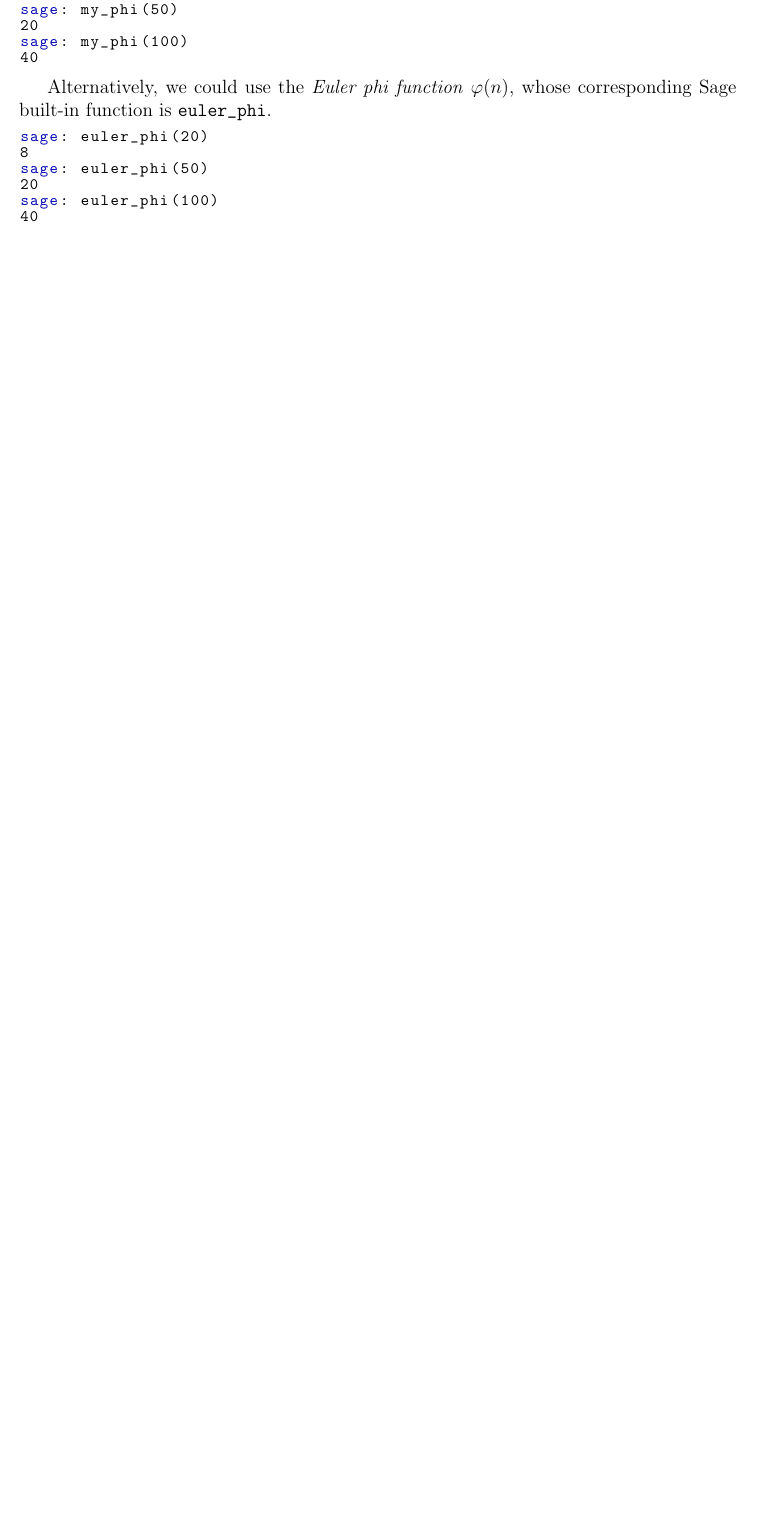
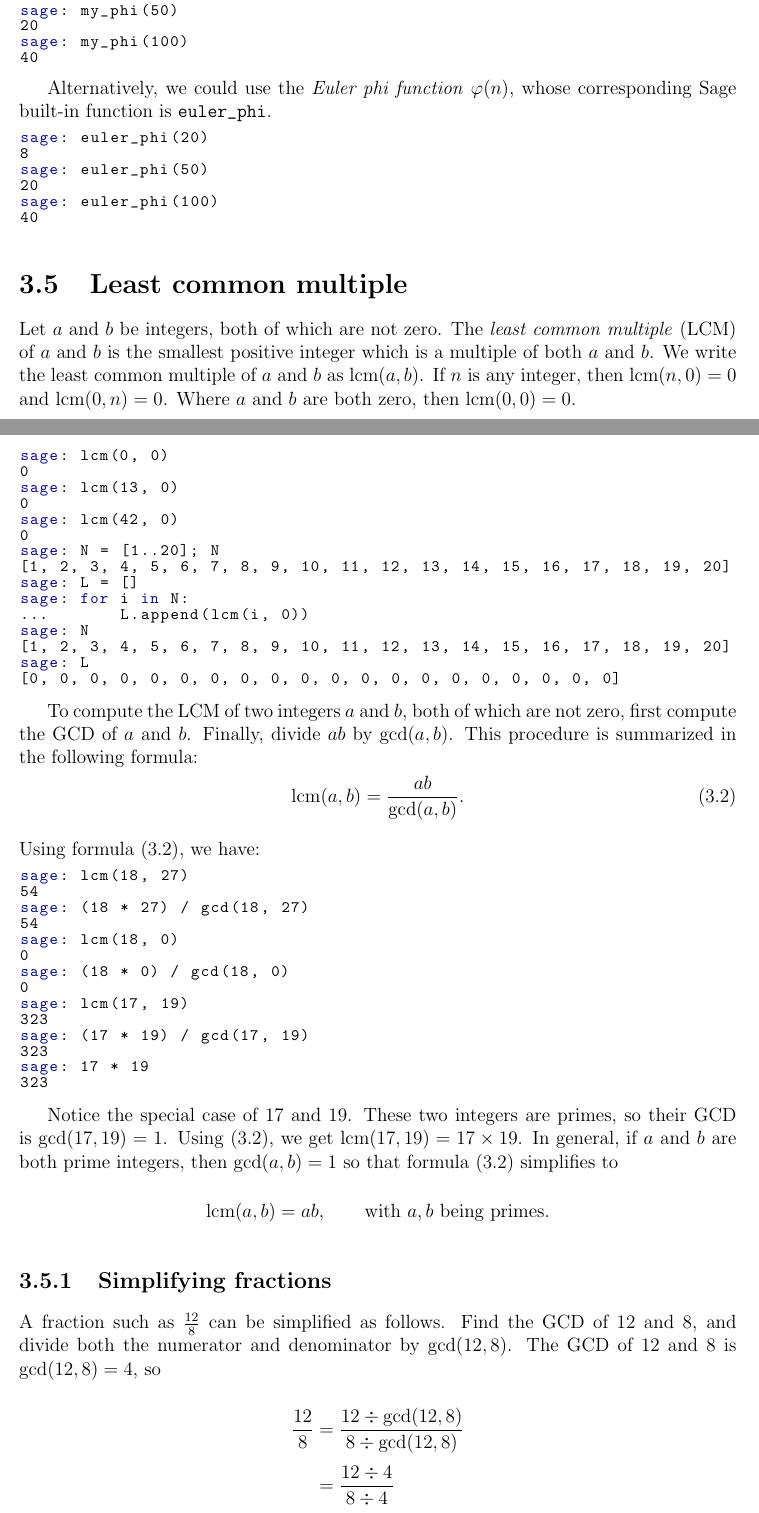
Before and after one commit to shanhaiying/high-school-sage, a LaTeX thesis (book.tex, which reads tex/number-theory.tex): part of page 21 of 49 before the commit and two parts of pages 21 and 22 of 51 after it, the two joined at a grey line, cut so that both start at the same text, the shorter picture padded with empty space. Compiled offline with pdfLaTeX.

Commit message:
section "Least common multiple"

```diff
--- a/tex/number-theory.tex
+++ b/tex/number-theory.tex
@@ -468,3 +468,96 @@ sage: euler_phi(50)
 sage: euler_phi(100)
 40
 \end{lstlisting}
+
+
+%%%%%%%%%%%%%%%%%%%%%%%%%%%%%%%%%%%%%%%%%%%%%%%%%%%%%%%%%%%%%%%%%%%%%%%%%%%
+
+\section{Least common multiple}
+
+Let $a$ and $b$ be integers, both of which are not zero. The
+\emph{least common multiple}~(LCM) of $a$ and $b$ is the smallest
+positive integer which is a multiple of both $a$ and $b$. We write the
+least common multiple of $a$ and $b$ as $\lcm(a, b)$. If $n$ is any
+integer, then $\lcm(n, 0) = 0$ and $\lcm(0, n) = 0$. Where $a$ and $b$
+are both zero, then $\lcm(0,0) = 0$.
+
+\begin{lstlisting}
+sage: lcm(0, 0)
+0
+sage: lcm(13, 0)
+0
+sage: lcm(42, 0)
+0
+sage: N = [1..20]; N
+[1, 2, 3, 4, 5, 6, 7, 8, 9, 10, 11, 12, 13, 14, 15, 16, 17, 18, 19, 20]
+sage: L = []
+sage: for i in N:
+...       L.append(lcm(i, 0))
+sage: N
+[1, 2, 3, 4, 5, 6, 7, 8, 9, 10, 11, 12, 13, 14, 15, 16, 17, 18, 19, 20]
+sage: L
+[0, 0, 0, 0, 0, 0, 0, 0, 0, 0, 0, 0, 0, 0, 0, 0, 0, 0, 0, 0]
+\end{lstlisting}
+
+To compute the LCM of two integers $a$ and $b$, both of which are not
+zero, first compute the GCD of $a$ and $b$. Finally, divide $ab$ by
+$\gcd(a,b)$. This procedure is summarized in the following formula:
+%
+\begin{equation}
+\label{eq:number_theory:formula_for_LCM}
+\lcm(a, b)
+=
+\frac{ab}{\gcd(a, b)}.
+\end{equation}
+%
+Using formula~(\ref{eq:number_theory:formula_for_LCM}), we have:
+%
+\begin{lstlisting}
+sage: lcm(18, 27)
+54
+sage: (18 * 27) / gcd(18, 27)
+54
+sage: lcm(18, 0)
+0
+sage: (18 * 0) / gcd(18, 0)
+0
+sage: lcm(17, 19)
+323
+sage: (17 * 19) / gcd(17, 19)
+323
+sage: 17 * 19
+323
+\end{lstlisting}
+
+Notice the special case of $17$ and $19$. These two integers are
+primes, so their GCD is $\gcd(17, 19) = 1$.
+Using~(\ref{eq:number_theory:formula_for_LCM}), we get
+$\lcm(17, 19) = 17 \times 19$. In general, if $a$ and $b$ are both
+prime integers, then $\gcd(a, b) = 1$ so that
+formula~(\ref{eq:number_theory:formula_for_LCM}) simplifies to
+\[
+\lcm(a, b)
+=
+ab,
+\qquad
+\text{with $a,b$ being primes}.
+\]
+
+
+%%%%%%%%%%%%%%%%%%%%%%%%%%%%%%%%%%%%%%%%%%%%%%%%%%%%%%%%%%%%%%%%%%%%%%%%%%%
+
+\subsection{Simplifying fractions}
+
+A fraction such as $\frac{12}{8}$ can be simplified as follows. Find
+the GCD of $12$ and $8$, and divide both the numerator and denominator
+by $\gcd(12, 8)$. The GCD of $12$ and $8$ is $\gcd(12, 8) = 4$, so
+%
+\begin{align*}
+\frac{12}{8}
+&=
+\frac{12 \div \gcd(12, 8)} {8 \div \gcd(12, 8)} \\[4pt]
+&=
+\frac{12 \div 4} {8 \div 4} \\[4pt]
+&=
+\frac{3}{2}.
+\end{align*}
```
Also changed, not shown: tex/number-theory.tex (69 more changed lines).
